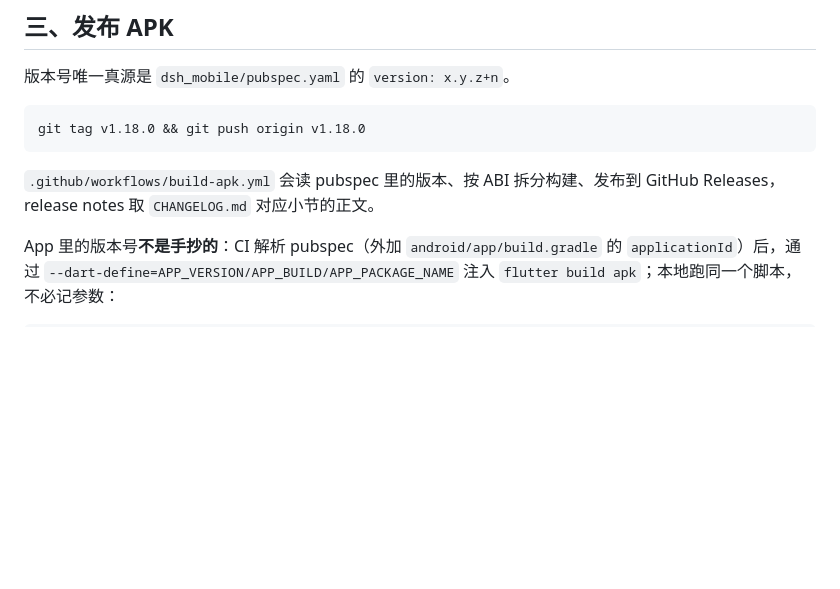
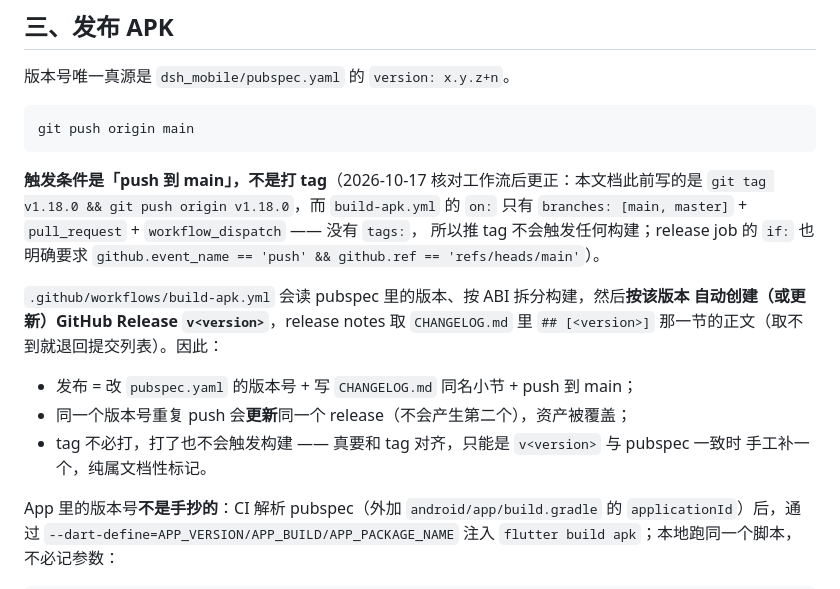
Before and after one commit to ccleeyx-cyber/dsh-mobile, a Markdown page: README.md, the part around the change. GitHub-like rendering; blank space fills up the shorter version.

Commit message:
docs(readme): 发布触发条件是 push 到 main，不是打 tag
README §三 一直写着 git tag v1.18.0 && git push origin v1.18.0，但
build-apk.yml 的 on: 只有 branches:[main,master] / pull_request /
workflow_dispatch —— 没有 tags:，推 tag 不会触发任何构建；release job 的
if: 也明确要求 github.ref == refs/heads/main。

一次真实的 v1.22.0 发布（push 到 main，run #94）实测：build 与 release 两个
job 全绿，自动创建了 GitHub Release v1.22.0 并上传 3 个按 ABI 拆分的 APK，
release notes 取的是 CHANGELOG 的 [1.22.0] 小节 —— 与本文档正文描述的机制
一致，只是触发方式写错了。

顺带写清三件容易踩的事：发布 = 改 pubspec 版本 + 写 CHANGELOG 同名小节 +
push；同一版本号重复 push 会更新同一个 release（资产被覆盖）；tag 不必打。

````diff
--- a/README.md
+++ b/README.md
@@ -61,11 +61,23 @@ DSH_E2E_FORCE=1 npm run test:sweep    # 连有内容的也归档（危险）
 版本号唯一真源是 `dsh_mobile/pubspec.yaml` 的 `version: x.y.z+n`。
 
 ```bash
-git tag v1.18.0 && git push origin v1.18.0
+git push origin main
 ```
 
-`.github/workflows/build-apk.yml` 会读 pubspec 里的版本、按 ABI 拆分构建、发布到
-GitHub Releases，release notes 取 `CHANGELOG.md` 对应小节的正文。
+**触发条件是「push 到 main」，不是打 tag**（2026-10-17 核对工作流后更正：本文档此前写的是
+`git tag v1.18.0 && git push origin v1.18.0`，而 `build-apk.yml` 的 `on:` 只有
+`branches: [main, master]` + `pull_request` + `workflow_dispatch` —— 没有 `tags:`，
+所以推 tag 不会触发任何构建；release job 的 `if:` 也明确要求
+`github.event_name == 'push' && github.ref == 'refs/heads/main'`）。
+
+`.github/workflows/build-apk.yml` 会读 pubspec 里的版本、按 ABI 拆分构建，然后**按该版本
+自动创建（或更新）GitHub Release `v<version>`**，release notes 取 `CHANGELOG.md` 里
+`## [<version>]` 那一节的正文（取不到就退回提交列表）。因此：
+
+- 发布 = 改 `pubspec.yaml` 的版本号 + 写 `CHANGELOG.md` 同名小节 + push 到 main；
+- 同一个版本号重复 push 会**更新**同一个 release（不会产生第二个），资产被覆盖；
+- tag 不必打，打了也不会触发构建 —— 真要和 tag 对齐，只能是 `v<version>` 与 pubspec 一致时
+  手工补一个，纯属文档性标记。
 
 App 里的版本号**不是手抄的**：CI 解析 pubspec（外加 `android/app/build.gradle` 的
 `applicationId`）后，通过 `--dart-define=APP_VERSION/APP_BUILD/APP_PACKAGE_NAME`
````
